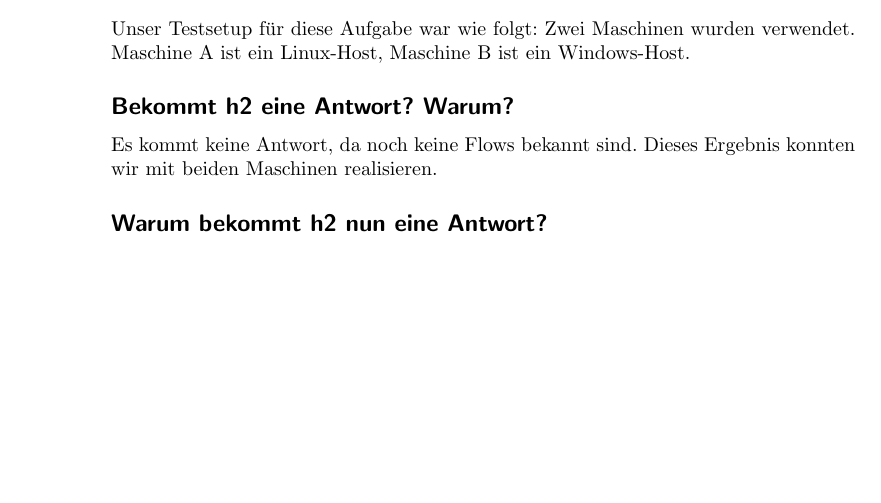
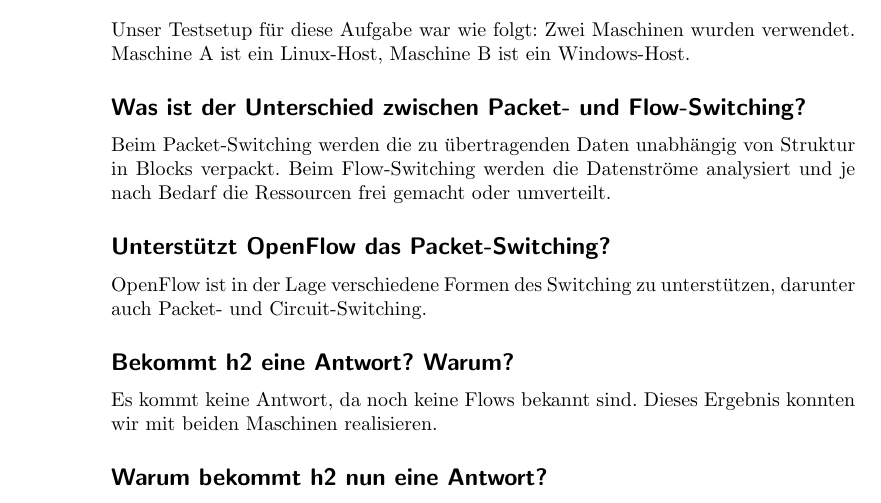
Before and after one commit to Mathe-Uni-Wuerzburg/hwp-ls3, a LaTeX document (prosb.tex): part of page 1 of 3, cut so that both start at the same text, the shorter picture padded with empty space. Compiled offline with pdfLaTeX.

Commit message:
Erweiterte Ausarbeitung für die B

```diff
--- a/prosb.tex
+++ b/prosb.tex
@@ -14,6 +14,10 @@
 
 \section*{Aufgabe B}
   Unser Testsetup für diese Aufgabe war wie folgt: Zwei Maschinen wurden verwendet. Maschine A ist ein Linux-Host, Maschine B ist ein Windows-Host.
+\subsection*{Was ist der Unterschied zwischen Packet- und Flow-Switching?}
+  Beim Packet-Switching werden die zu \"ubertragenden Daten unabh\"angig von Struktur in Blocks verpackt. Beim Flow-Switching werden die Datenstr\"ome analysiert und je nach Bedarf die Ressourcen frei gemacht oder umverteilt.
+\subsection*{Unterstützt OpenFlow das Packet-Switching?}
+  OpenFlow ist in der Lage verschiedene Formen des Switching zu unterst\"utzen, darunter auch Packet- und Circuit-Switching.
 \subsection*{Bekommt h2 eine Antwort? Warum?}
   Es kommt keine Antwort, da noch keine Flows bekannt sind. Dieses Ergebnis konnten wir mit beiden Maschinen realisieren.
 \subsection*{Warum bekommt h2 nun eine Antwort?}
```
Also changed, not shown: prosa.tex (+0 -2 lines), prosa.pdf, prosb.pdf.
